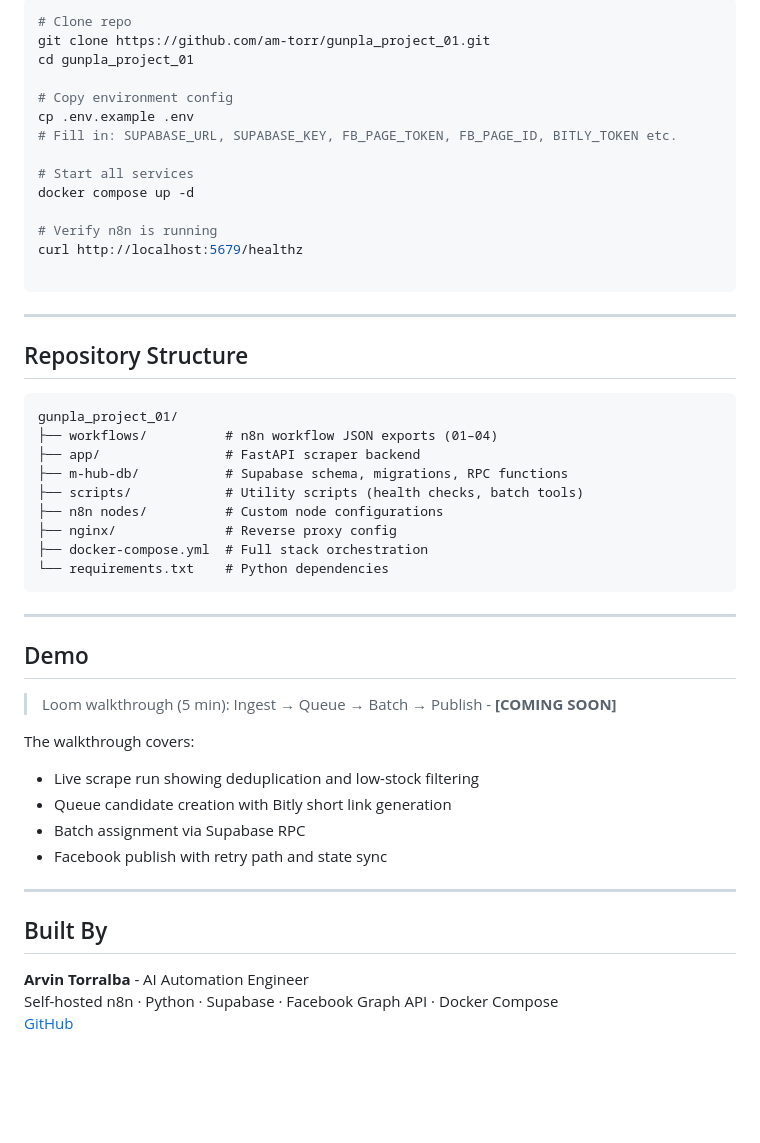
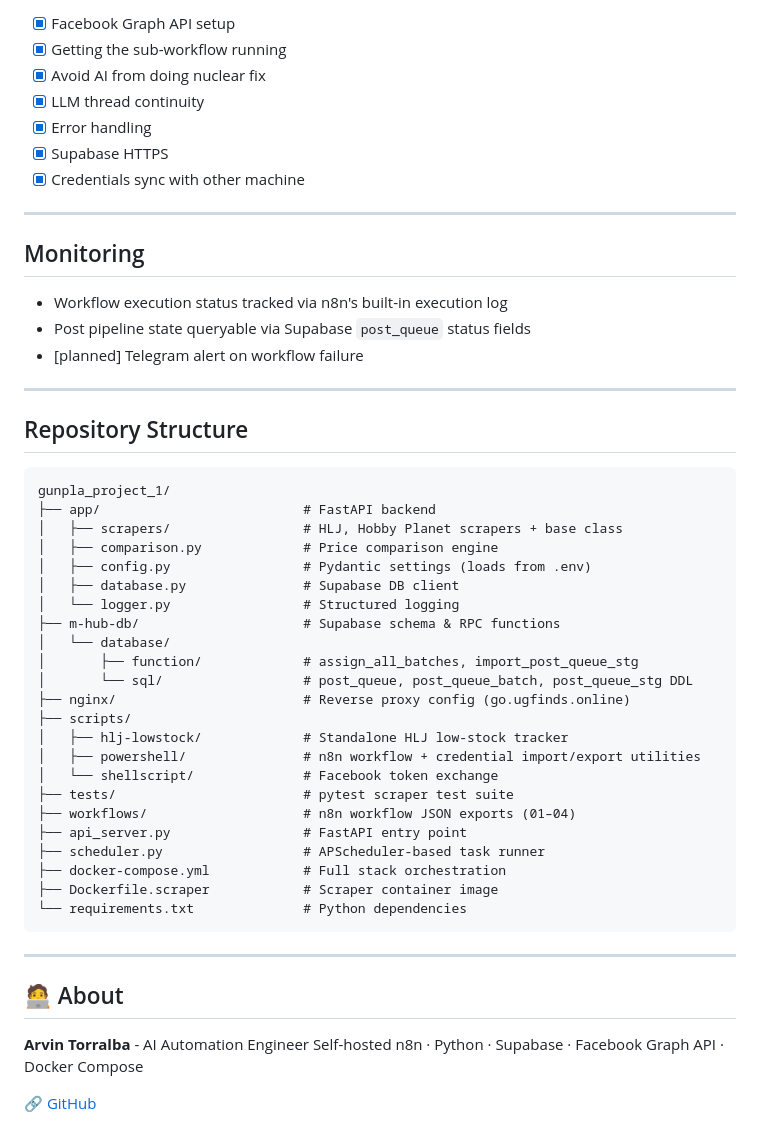
Before and after one commit to am-torr/gunpla_project_01, a Markdown page: readme.md, the part around one of its changes. Drawn GitHub-style; blank space fills up the shorter version.

````diff
--- a/readme.md
+++ b/readme.md
@@ -101,53 +281,56 @@ Key fields: `source_id`, `content_hash`, `stg_status`, `status`, `batch_queue_id
 
-```bash
-# Clone repo
-git clone https://github.com/am-torr/gunpla_project_01.git
-cd gunpla_project_01
+- [x] Facebook Graph API setup
+- [x] Getting the sub-workflow running
+- [x] Avoid AI from doing nuclear fix
+- [x] LLM thread continuity
+- [x] Error handling
+- [x] Supabase HTTPS
+- [x] Credentials sync with other machine
 
-# Copy environment config
-cp .env.example .env
-# Fill in: SUPABASE_URL, SUPABASE_KEY, FB_PAGE_TOKEN, FB_PAGE_ID, BITLY_TOKEN etc.
+---
 
-# Start all services
-docker compose up -d
+## Monitoring
 
-# Verify n8n is running
-curl http://localhost:5679/healthz
-
-```
+- Workflow execution status tracked via n8n's built-in execution log
+- Post pipeline state queryable via Supabase `post_queue` status fields
+- [planned] Telegram alert on workflow failure
 
 ---
 
 ## Repository Structure
 
 ```
-gunpla_project_01/
-├── workflows/          # n8n workflow JSON exports (01–04)
-├── app/                # FastAPI scraper backend
-├── m-hub-db/           # Supabase schema, migrations, RPC functions
-├── scripts/            # Utility scripts (health checks, batch tools)
-├── n8n nodes/          # Custom node configurations
-├── nginx/              # Reverse proxy config
-├── docker-compose.yml  # Full stack orchestration
-└── requirements.txt    # Python dependencies
+gunpla_project_1/
+├── app/                          # FastAPI backend
+│   ├── scrapers/                 # HLJ, Hobby Planet scrapers + base class
+│   ├── comparison.py             # Price comparison engine
+│   ├── config.py                 # Pydantic settings (loads from .env)
+│   ├── database.py               # Supabase DB client
+│   └── logger.py                 # Structured logging
+├── m-hub-db/                     # Supabase schema & RPC functions
+│   └── database/
+│       ├── function/             # assign_all_batches, import_post_queue_stg
+│       └── sql/                  # post_queue, post_queue_batch, post_queue_stg DDL
+├── nginx/                        # Reverse proxy config (go.ugfinds.online)
+├── scripts/
+│   ├── hlj-lowstock/             # Standalone HLJ low-stock tracker
+│   ├── powershell/               # n8n workflow + credential import/export utilities
+│   └── shellscript/              # Facebook token exchange
+├── tests/                        # pytest scraper test suite
+├── workflows/                    # n8n workflow JSON exports (01–04)
+├── api_server.py                 # FastAPI entry point
+├── scheduler.py                  # APScheduler-based task runner
+├── docker-compose.yml            # Full stack orchestration
+├── Dockerfile.scraper            # Scraper container image
+└── requirements.txt              # Python dependencies
 ```
 
 ---
 
-## Demo
 
-> Loom walkthrough (5 min): Ingest → Queue → Batch → Publish - **[COMING SOON]**
-
-The walkthrough covers:
-- Live scrape run showing deduplication and low-stock filtering
-- Queue candidate creation with Bitly short link generation
-- Batch assignment via Supabase RPC
-- Facebook publish with retry path and state sync
-
----
-
-## Built By
+## 🧑‍💻 About
 
 **Arvin Torralba** - AI Automation Engineer
 Self-hosted n8n · Python · Supabase · Facebook Graph API · Docker Compose
-[GitHub](https://github.com/am-torr)
+
+🔗 [GitHub](https://github.com/am-torr)
````
Also changed, not shown: other parts of readme.md (+243 -63 lines).
